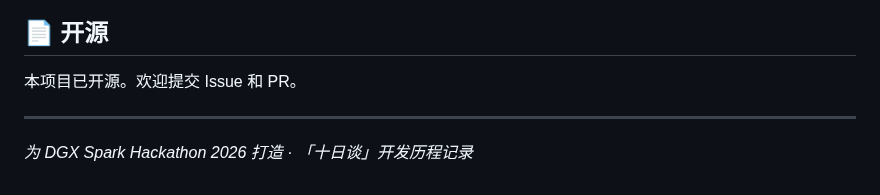
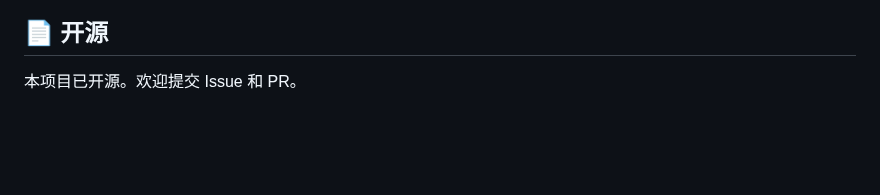
Before and after one commit to Aymc88/Leges, a Markdown page: README.zh.md, the part around the change. Drawn GitHub-style; blank space fills up the shorter version.

```diff
--- a/README.zh.md
+++ b/README.zh.md
@@ -225,6 +225,3 @@
 ## 📄 开源
 
 本项目已开源。欢迎提交 Issue 和 PR。
-
----
-*为 DGX Spark Hackathon 2026 打造 · 「十日谈」开发历程记录*
```
Also changed, not shown: README.en.md (+0 -4 lines).
